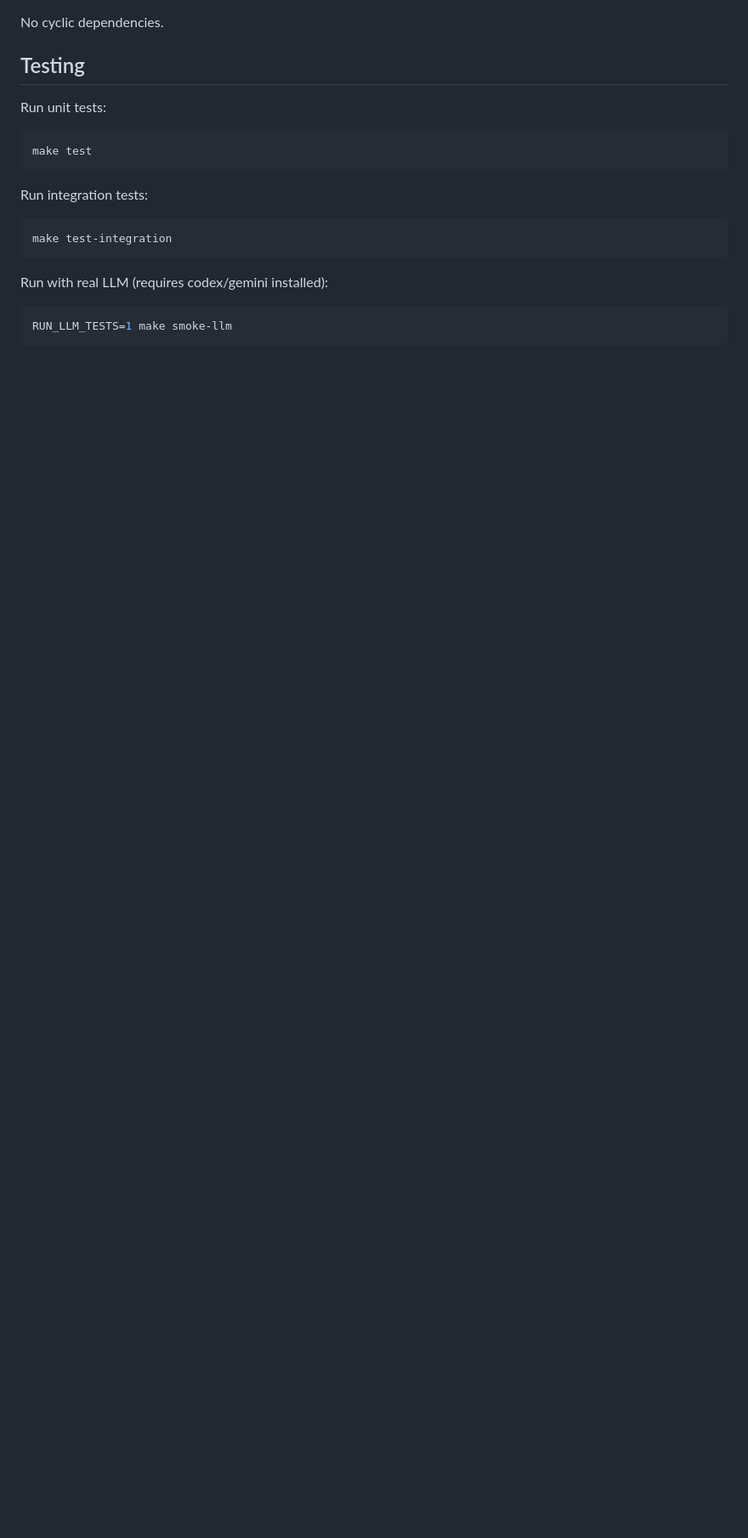
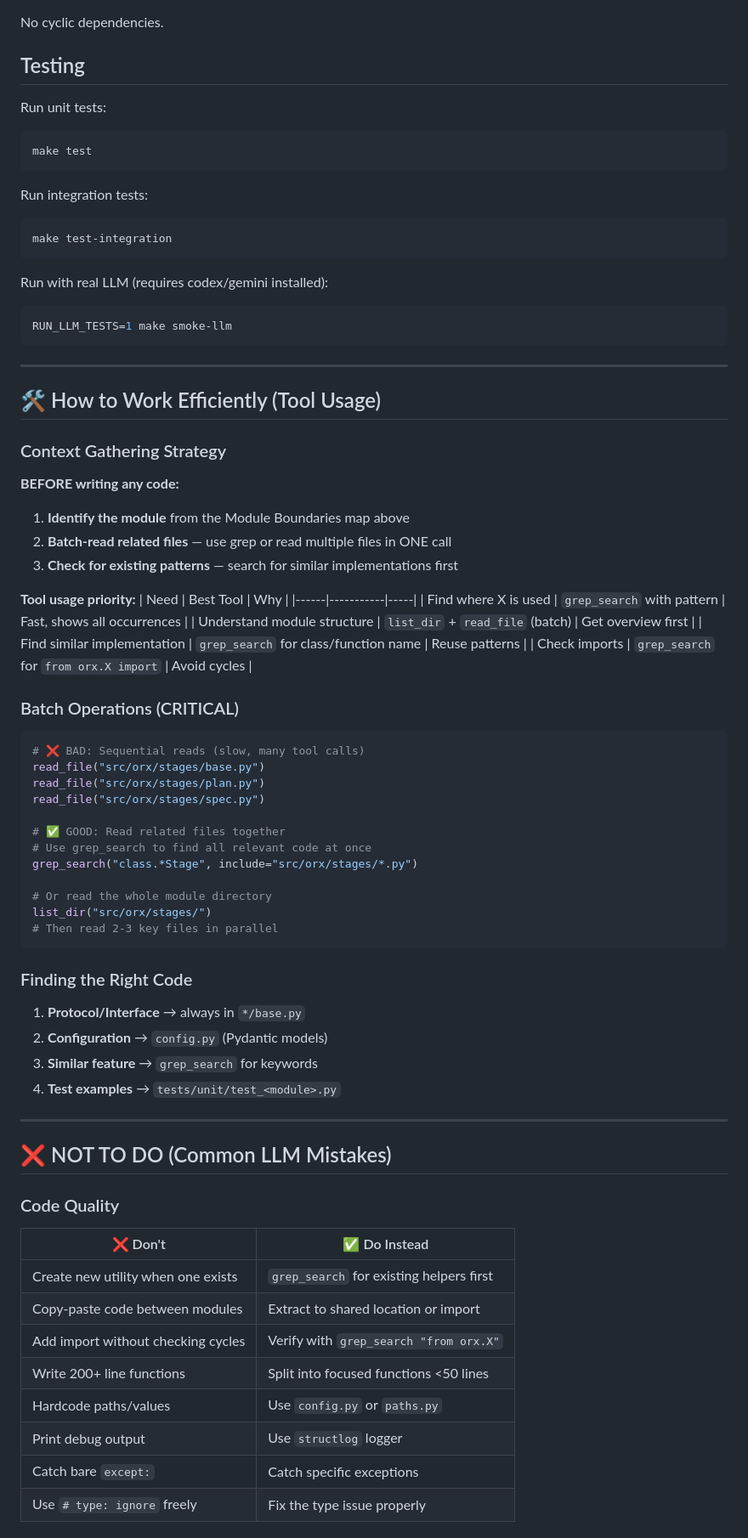
Before and after one commit to VaitaR/local-cli-orchestrator, a Markdown page: AGENTS.md, the part around one of its changes. Shown at 85% size. Drawn GitHub-style; blank space fills up the shorter version.

````diff
--- a/AGENTS.md
+++ b/AGENTS.md
@@ -113,3 +113,63 @@ Run with real LLM (requires codex/gemini installed):
 RUN_LLM_TESTS=1 make smoke-llm
 ```
 
+---
+
+## 🛠️ How to Work Efficiently (Tool Usage)
+
+### Context Gathering Strategy
+
+**BEFORE writing any code:**
+1. **Identify the module** from the Module Boundaries map above
+2. **Batch-read related files** — use grep or read multiple files in ONE call
+3. **Check for existing patterns** — search for similar implementations first
+
+**Tool usage priority:**
+| Need | Best Tool | Why |
+|------|-----------|-----|
+| Find where X is used | `grep_search` with pattern | Fast, shows all occurrences |
+| Understand module structure | `list_dir` + `read_file` (batch) | Get overview first |
+| Find similar implementation | `grep_search` for class/function name | Reuse patterns |
+| Check imports | `grep_search` for `from orx.X import` | Avoid cycles |
+
+### Batch Operations (CRITICAL)
+
+```python
+# ❌ BAD: Sequential reads (slow, many tool calls)
+read_file("src/orx/stages/base.py")
+read_file("src/orx/stages/plan.py")
+read_file("src/orx/stages/spec.py")
+
+# ✅ GOOD: Read related files together
+# Use grep_search to find all relevant code at once
+grep_search("class.*Stage", include="src/orx/stages/*.py")
+
+# Or read the whole module directory
+list_dir("src/orx/stages/")
+# Then read 2-3 key files in parallel
+```
+
+### Finding the Right Code
+
+1. **Protocol/Interface** → always in `*/base.py`
+2. **Configuration** → `config.py` (Pydantic models)
+3. **Similar feature** → `grep_search` for keywords
+4. **Test examples** → `tests/unit/test_<module>.py`
+
+---
+
+## ❌ NOT TO DO (Common LLM Mistakes)
+
+### Code Quality
+
+| ❌ Don't | ✅ Do Instead |
+|----------|---------------|
+| Create new utility when one exists | `grep_search` for existing helpers first |
+| Copy-paste code between modules | Extract to shared location or import |
+| Add import without checking cycles | Verify with `grep_search "from orx.X"` |
+| Write 200+ line functions | Split into focused functions <50 lines |
+| Hardcode paths/values | Use `config.py` or `paths.py` |
+| Print debug output | Use `structlog` logger |
+| Catch bare `except:` | Catch specific exceptions |
+| Use `# type: ignore` freely | Fix the type issue properly |
+
````
Also changed, not shown: other parts of AGENTS.md (+71 -0 lines).
